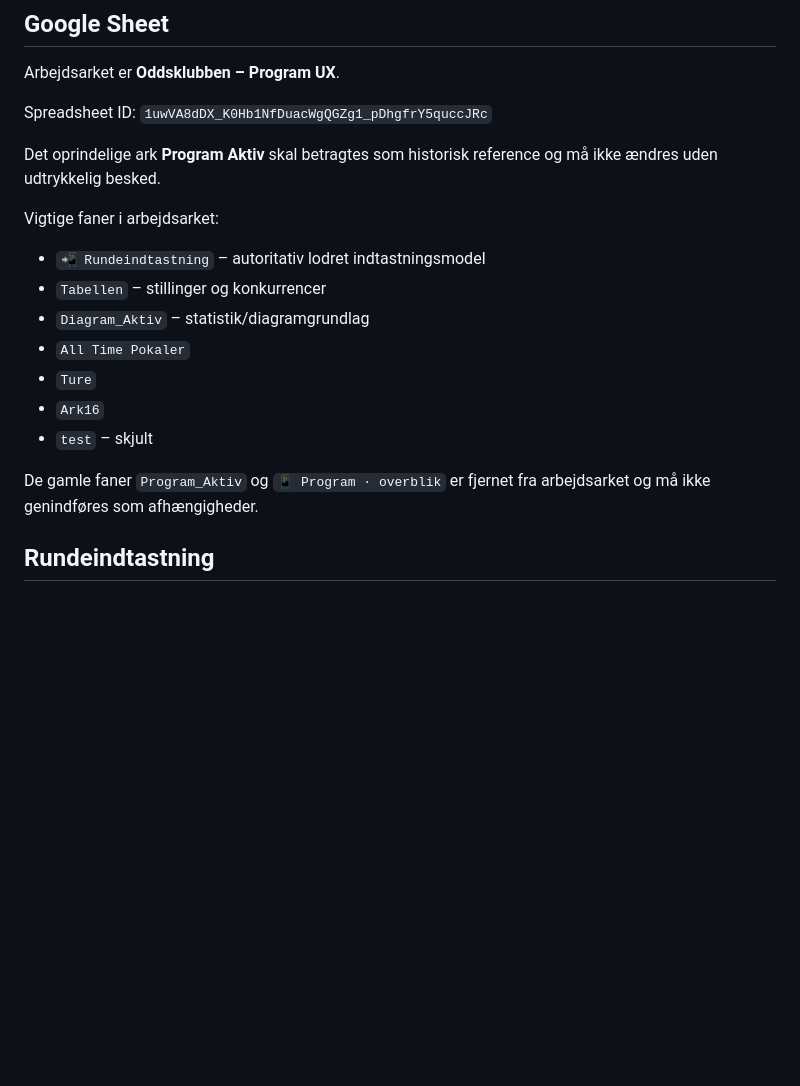
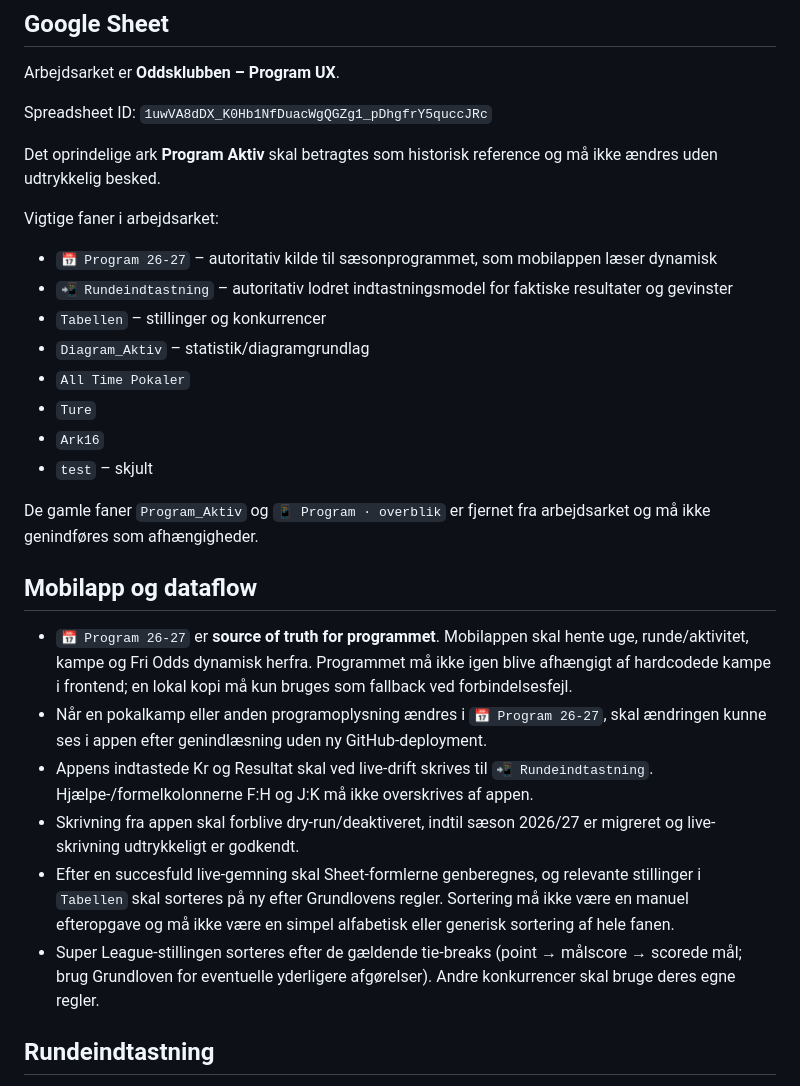
Before and after one commit to Stoffersen/oddsklubben, a Markdown page: AGENTS.md, the part around the change. Drawn GitHub-style; blank space fills up the shorter version.

Commit message:
Document mobile app dataflow and automatic standings sorting

```diff
--- a/AGENTS.md
+++ b/AGENTS.md
@@ -29,7 +29,8 @@ Spreadsheet ID:
 Det oprindelige ark **Program Aktiv** skal betragtes som historisk reference og må ikke ændres uden udtrykkelig besked.
 
 Vigtige faner i arbejdsarket:
-- `📲 Rundeindtastning` – autoritativ lodret indtastningsmodel
+- `📅 Program 26-27` – autoritativ kilde til sæsonprogrammet, som mobilappen læser dynamisk
+- `📲 Rundeindtastning` – autoritativ lodret indtastningsmodel for faktiske resultater og gevinster
 - `Tabellen` – stillinger og konkurrencer
 - `Diagram_Aktiv` – statistik/diagramgrundlag
 - `All Time Pokaler`
@@ -38,6 +39,15 @@ Vigtige faner i arbejdsarket:
 - `test` – skjult
 
 De gamle faner `Program_Aktiv` og `📱 Program · overblik` er fjernet fra arbejdsarket og må ikke genindføres som afhængigheder.
+
+## Mobilapp og dataflow
+
+- `📅 Program 26-27` er **source of truth for programmet**. Mobilappen skal hente uge, runde/aktivitet, kampe og Fri Odds dynamisk herfra. Programmet må ikke igen blive afhængigt af hardcodede kampe i frontend; en lokal kopi må kun bruges som fallback ved forbindelsesfejl.
+- Når en pokalkamp eller anden programoplysning ændres i `📅 Program 26-27`, skal ændringen kunne ses i appen efter genindlæsning uden ny GitHub-deployment.
+- Appens indtastede Kr og Resultat skal ved live-drift skrives til `📲 Rundeindtastning`. Hjælpe-/formelkolonnerne F:H og J:K må ikke overskrives af appen.
+- Skrivning fra appen skal forblive dry-run/deaktiveret, indtil sæson 2026/27 er migreret og live-skrivning udtrykkeligt er godkendt.
+- Efter en succesfuld live-gemning skal Sheet-formlerne genberegnes, og relevante stillinger i `Tabellen` skal sorteres på ny efter Grundlovens regler. Sortering må ikke være en manuel efteropgave og må ikke være en simpel alfabetisk eller generisk sortering af hele fanen.
+- Super League-stillingen sorteres efter de gældende tie-breaks (point → målscore → scorede mål; brug Grundloven for eventuelle yderligere afgørelser). Andre konkurrencer skal bruge deres egne regler.
 
 ## Rundeindtastning
 
```
